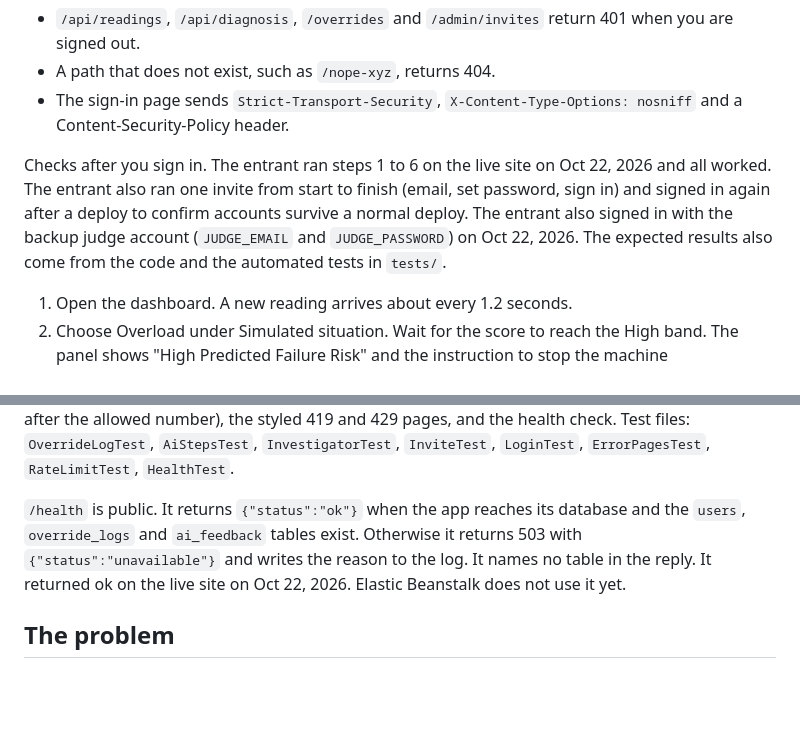
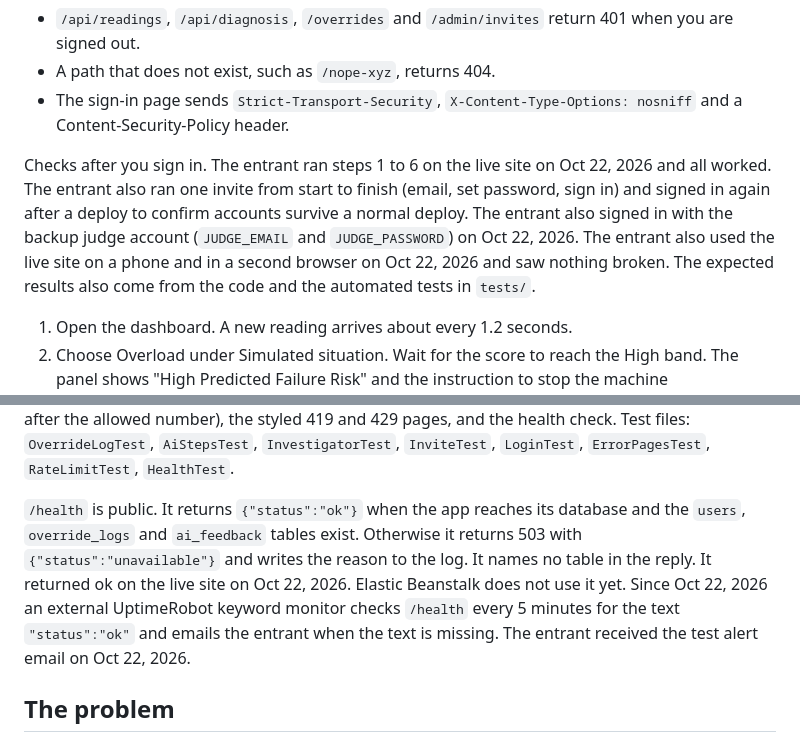
Before and after one commit to moorejp-coder/PredictiveMaintenanceAnalyst, a Markdown page: README.md, 2 parts joined by grey strips. Drawn GitHub-style; blank space fills up the shorter version.

Commit message:
Record the uptime monitor and the phone and browser check in the README
Co-Authored-By: Claude Sonnet 5.5 <noreply@anthropic.com>

```diff
--- a/README.md
+++ b/README.md
@@ -96,7 +96,7 @@ Checks that need no account. Run on Oct 22, 2026 against the live site:
 - A path that does not exist, such as `/nope-xyz`, returns 404.
 - The sign-in page sends `Strict-Transport-Security`, `X-Content-Type-Options: nosniff` and a Content-Security-Policy header.
 
-Checks after you sign in. The entrant ran steps 1 to 6 on the live site on Oct 22, 2026 and all worked. The entrant also ran one invite from start to finish (email, set password, sign in) and signed in again after a deploy to confirm accounts survive a normal deploy. The entrant also signed in with the backup judge account (`JUDGE_EMAIL` and `JUDGE_PASSWORD`) on Oct 22, 2026. The expected results also come from the code and the automated tests in `tests/`.
+Checks after you sign in. The entrant ran steps 1 to 6 on the live site on Oct 22, 2026 and all worked. The entrant also ran one invite from start to finish (email, set password, sign in) and signed in again after a deploy to confirm accounts survive a normal deploy. The entrant also signed in with the backup judge account (`JUDGE_EMAIL` and `JUDGE_PASSWORD`) on Oct 22, 2026. The entrant also used the live site on a phone and in a second browser on Oct 22, 2026 and saw nothing broken. The expected results also come from the code and the automated tests in `tests/`.
 
 1. Open the dashboard. A new reading arrives about every 1.2 seconds.
 2. Choose Overload under Simulated situation. Wait for the score to reach the High band. The panel shows "High Predicted Failure Risk" and the instruction to stop the machine (`tests/Feature/OverrideLogTest.php` uses Overload at reading 59 as a High reading).
@@ -107,7 +107,7 @@ Checks after you sign in. The entrant ran steps 1 to 6 on the live site on Oct 2
 
 Edge cases the tests cover: an unknown scenario name, an override for a reading that is not High, a score sent by the browser (the server ignores it), a missing AI key, an AI timeout, an unknown AI tool, a wrong invite token, an invite link used twice, an invite link older than 7 days, a short or mismatched password, an invalid invite email, a wrong sign-in password (one generic message), the rate limit on sign-in, diagnosis, work order, override, rating, set-password and invite routes (429 after the allowed number), the styled 419 and 429 pages, and the health check. Test files: `OverrideLogTest`, `AiStepsTest`, `InvestigatorTest`, `InviteTest`, `LoginTest`, `ErrorPagesTest`, `RateLimitTest`, `HealthTest`.
 
-`/health` is public. It returns `{"status":"ok"}` when the app reaches its database and the `users`, `override_logs` and `ai_feedback` tables exist. Otherwise it returns 503 with `{"status":"unavailable"}` and writes the reason to the log. It names no table in the reply. It returned ok on the live site on Oct 22, 2026. Elastic Beanstalk does not use it yet.
+`/health` is public. It returns `{"status":"ok"}` when the app reaches its database and the `users`, `override_logs` and `ai_feedback` tables exist. Otherwise it returns 503 with `{"status":"unavailable"}` and writes the reason to the log. It names no table in the reply. It returned ok on the live site on Oct 22, 2026. Elastic Beanstalk does not use it yet. Since Oct 22, 2026 an external UptimeRobot keyword monitor checks `/health` every 5 minutes for the text `"status":"ok"` and emails the entrant when the text is missing. The entrant received the test alert email on Oct 22, 2026.
 
 ## The problem
 
```
